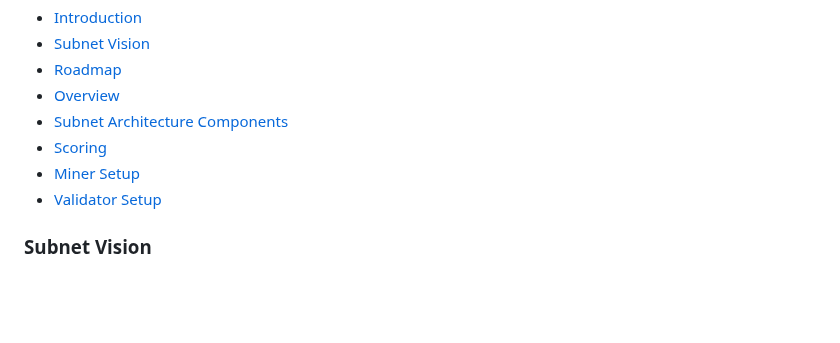
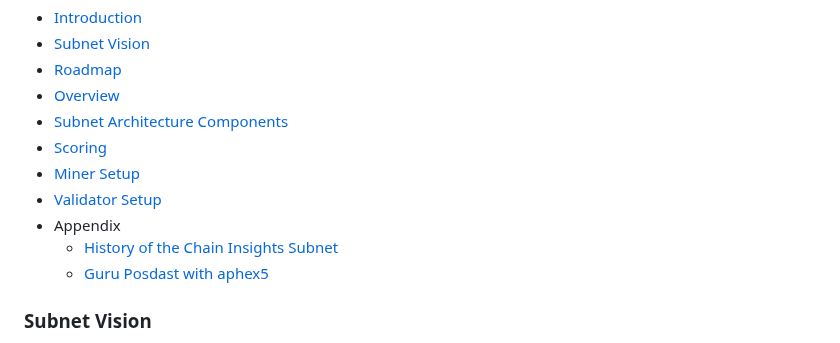
Before and after one commit to blockchain-insights/blockchain-insights-subnet, a Markdown page: README.md, the part around one of its changes. GitHub-like rendering; blank space fills up the shorter version.

```diff
--- a/README.md
+++ b/README.md
@@ -13,6 +13,9 @@
 - [Scoring](#scoring)
 - [Miner Setup](MINER_SETUP.md)
 - [Validator Setup](VALIDATOR_SETUP.md)
+- Appendix
+  - [History of the Chain Insights Subnet](#History-of-the-Chain-Insights-Subnet)
+  - [Guru Posdast with aphex5](#Guru-Posdast-with-aphex5)
 
 ### Subnet Vision
 
```
Also changed, not shown: other parts of README.md (+41 -0 lines).
